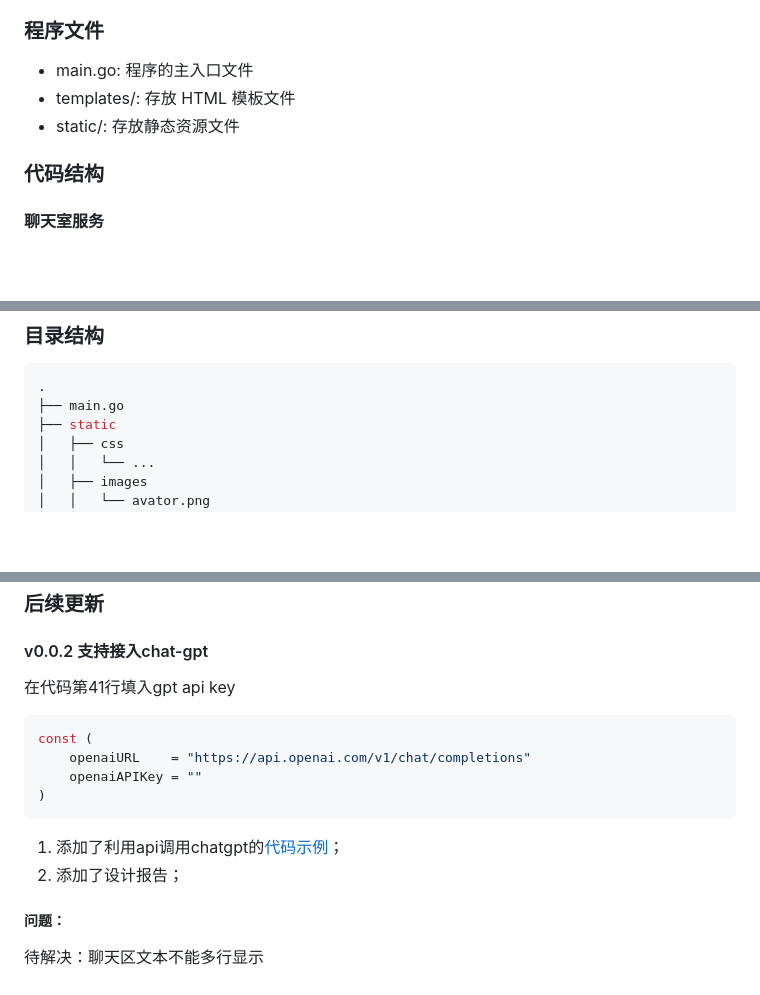
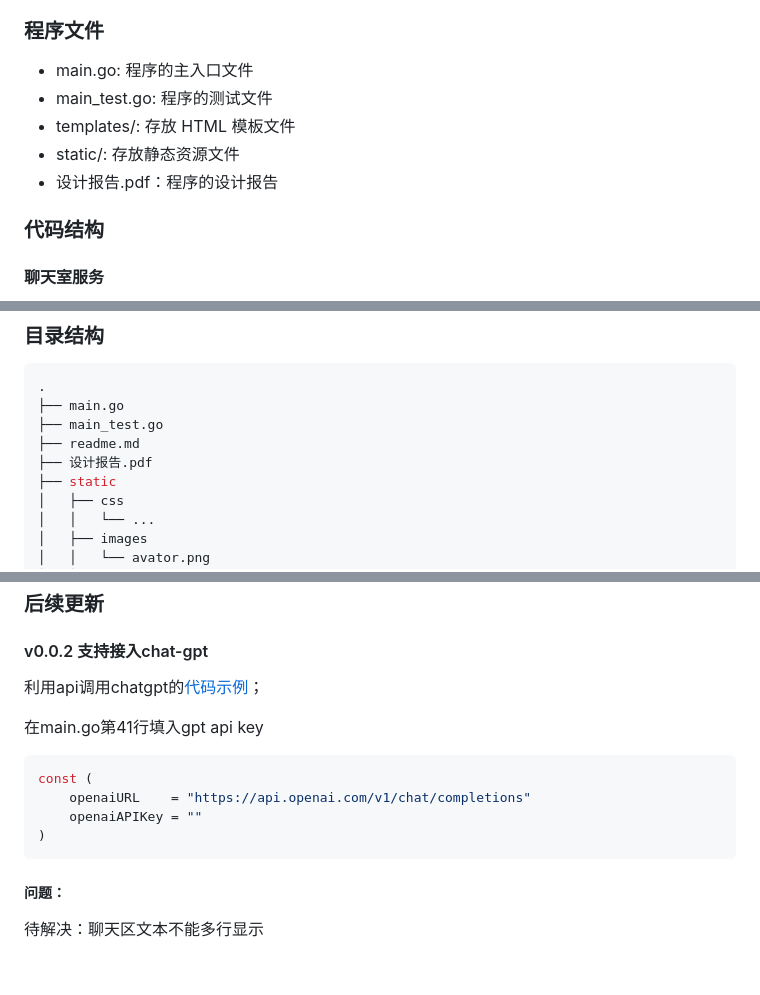
Before and after one commit to ElandWoo/chatroom, a Markdown page: readme.md, 3 parts joined by grey strips. Drawn GitHub-style; blank space fills up the shorter version.

````diff
--- a/readme.md
+++ b/readme.md
@@ -28,8 +28,10 @@
 ### 程序文件
 
 * main.go: 程序的主入口文件
+* main_test.go: 程序的测试文件
 * templates/: 存放 HTML 模板文件
 * static/: 存放静态资源文件
+* 设计报告.pdf：程序的设计报告
 
 ### 代码结构
 
@@ -55,6 +57,9 @@
 ``` arduino
 .
 ├── main.go
+├── main_test.go
+├── readme.md
+├── 设计报告.pdf
 ├── static
 │   ├── css
 │   │   └── ...
@@ -157,7 +162,9 @@ const (
 
 #### v0.0.2 支持接入chat-gpt
 
-在代码第41行填入gpt api key
+利用api调用chatgpt的[代码示例](chatgpt)；
+
+在main.go第41行填入gpt api key
 ``` go
 const (
 	openaiURL    = "https://api.openai.com/v1/chat/completions"
@@ -165,7 +172,5 @@ const (
 )
 ```
 
-1. 添加了利用api调用chatgpt的[代码示例](chatgpt)；
-2. 添加了设计报告；
 ##### 问题：
 待解决：聊天区文本不能多行显示
````
